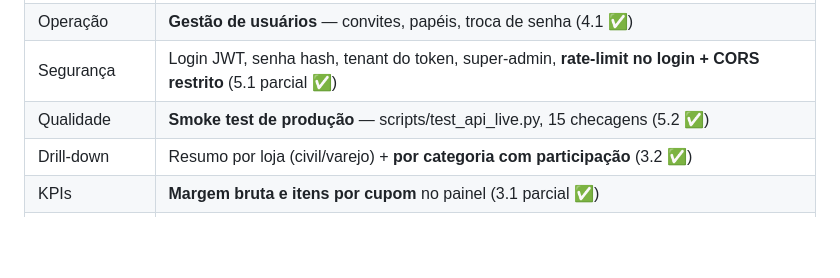
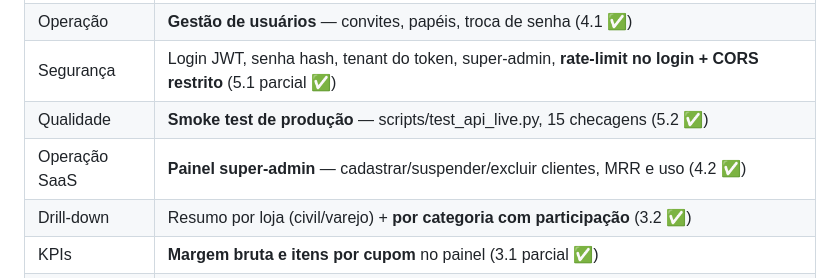
Before and after one commit to rodrobau-wq/BoardOsClaude, a Markdown page: ROADMAP.md, the part around the change. GitHub-like rendering; blank space fills up the shorter version.

Commit message:
Roadmap: 4.2 painel super-admin entregue
Co-Authored-By: Claude Opus 4.8 <noreply@anthropic.com>

```diff
--- a/ROADMAP.md
+++ b/ROADMAP.md
@@ -17,6 +17,7 @@
 | Operação | **Gestão de usuários** — convites, papéis, troca de senha (4.1 ✅) |
 | Segurança | Login JWT, senha hash, tenant do token, super-admin, **rate-limit no login + CORS restrito** (5.1 parcial ✅) |
 | Qualidade | **Smoke test de produção** — scripts/test_api_live.py, 15 checagens (5.2 ✅) |
+| Operação SaaS | **Painel super-admin** — cadastrar/suspender/excluir clientes, MRR e uso (4.2 ✅) |
 | Drill-down | Resumo por loja (civil/varejo) + **por categoria com participação** (3.2 ✅) |
 | KPIs | **Margem bruta e itens por cupom** no painel (3.1 parcial ✅) |
 | Forecast | **Projeção do restante do mês** (média por dia-da-semana) no gráfico + card (3.3 ✅) |
```
